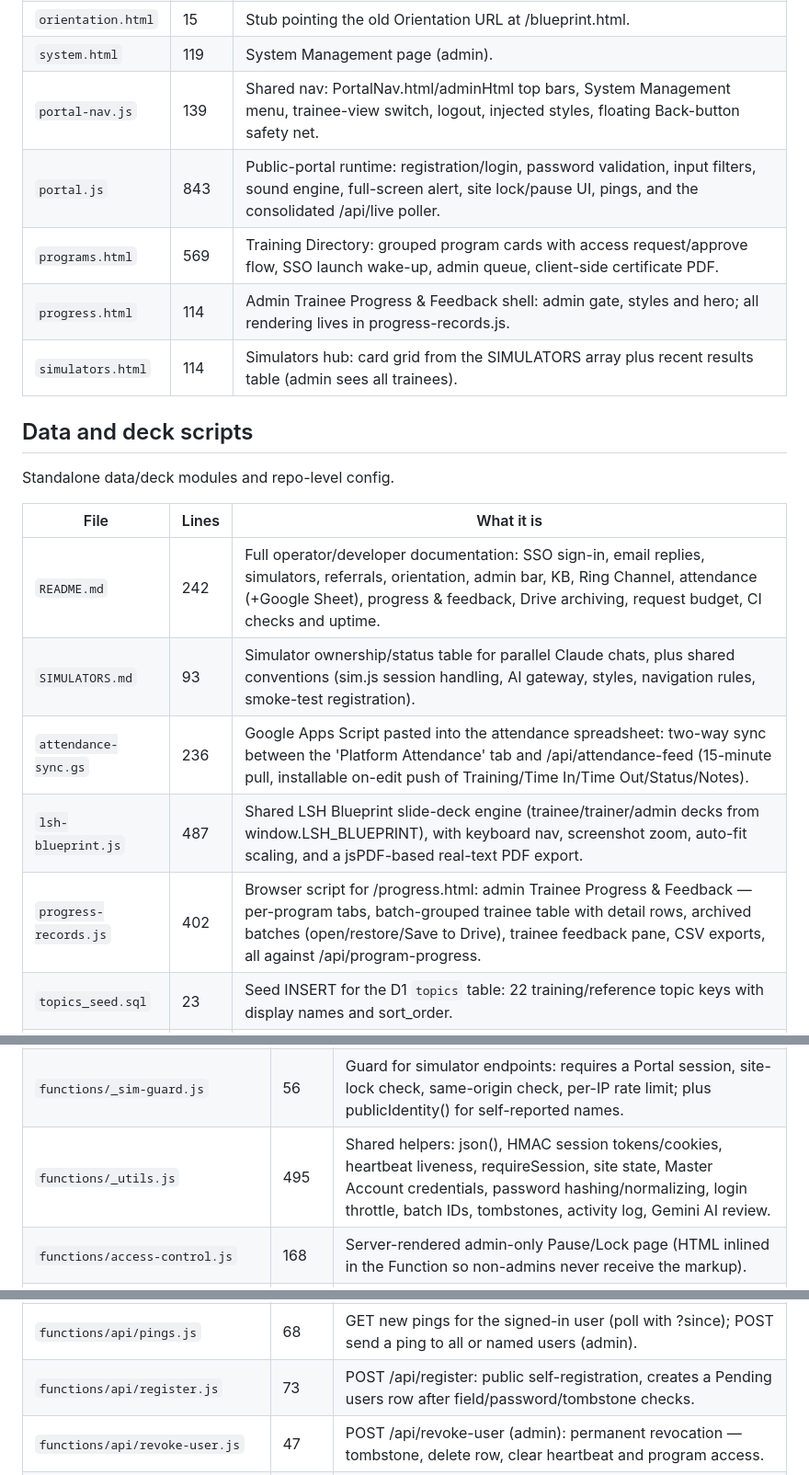
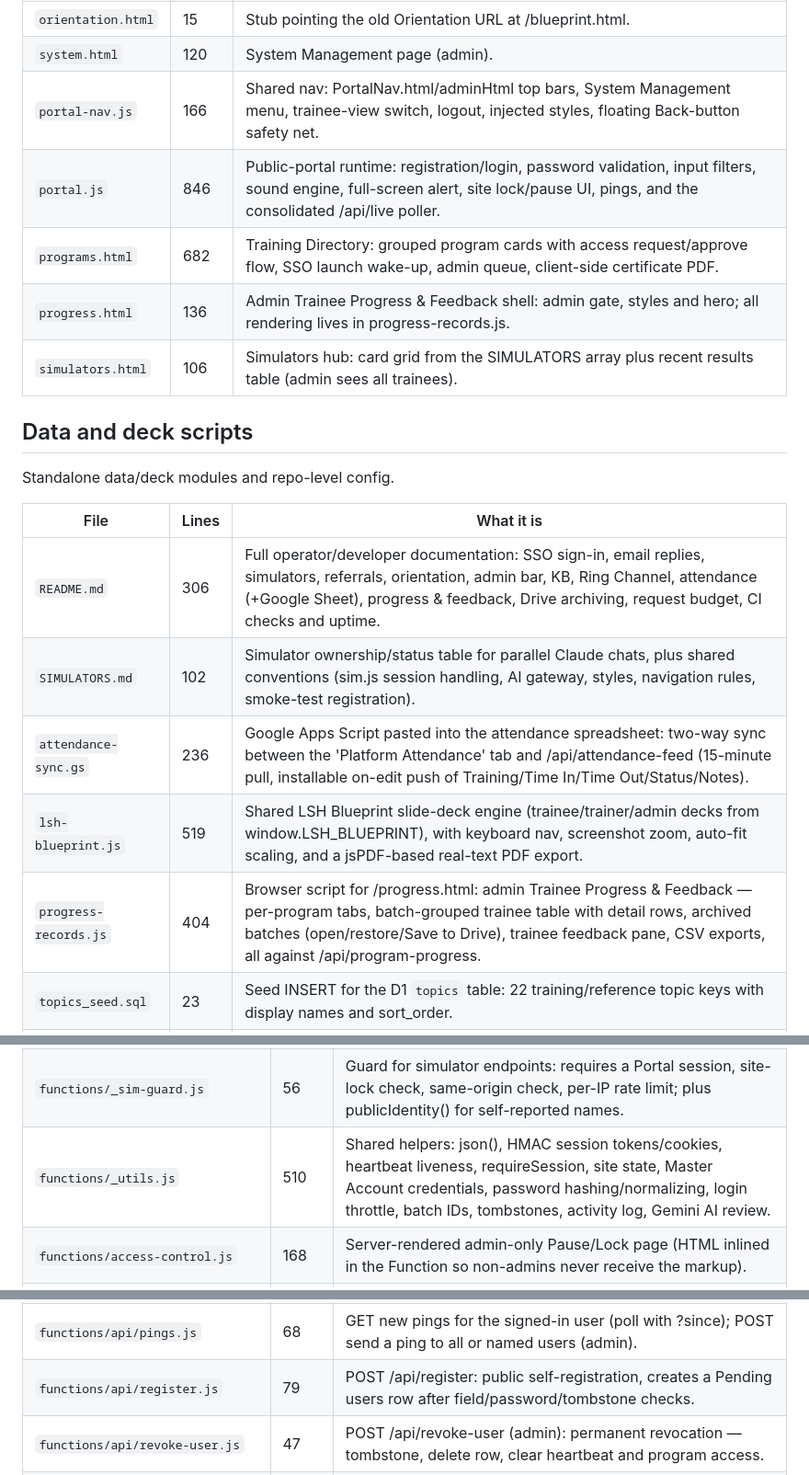
Before and after one commit to team-litigation-lab/Training-Portal, a Markdown page: CODEMAP.md, 3 parts joined by grey strips. Shown at 92% size. Drawn GitHub-style.

```diff
--- a/CODEMAP.md
+++ b/CODEMAP.md
@@ -35,10 +36,10 @@ The signed-in portal: Training Directory, dashboard, progress, attendance, orien
 | `orientation.html` | 15 | Stub pointing the old Orientation URL at /blueprint.html. |
-| `system.html` | 119 | System Management page (admin). |
-| `portal-nav.js` | 139 | Shared nav: PortalNav.html/adminHtml top bars, System Management menu, trainee-view switch, logout, injected styles, floating Back-button safety net. |
-| `portal.js` | 843 | Public-portal runtime: registration/login, password validation, input filters, sound engine, full-screen alert, site lock/pause UI, pings, and the consolidated /api/live poller. |
-| `programs.html` | 569 | Training Directory: grouped program cards with access request/approve flow, SSO launch wake-up, admin queue, client-side certificate PDF. |
-| `progress.html` | 114 | Admin Trainee Progress & Feedback shell: admin gate, styles and hero; all rendering lives in progress-records.js. |
-| `simulators.html` | 114 | Simulators hub: card grid from the SIMULATORS array plus recent results table (admin sees all trainees). |
+| `system.html` | 120 | System Management page (admin). |
+| `portal-nav.js` | 166 | Shared nav: PortalNav.html/adminHtml top bars, System Management menu, trainee-view switch, logout, injected styles, floating Back-button safety net. |
+| `portal.js` | 846 | Public-portal runtime: registration/login, password validation, input filters, sound engine, full-screen alert, site lock/pause UI, pings, and the consolidated /api/live poller. |
+| `programs.html` | 682 | Training Directory: grouped program cards with access request/approve flow, SSO launch wake-up, admin queue, client-side certificate PDF. |
+| `progress.html` | 136 | Admin Trainee Progress & Feedback shell: admin gate, styles and hero; all rendering lives in progress-records.js. |
+| `simulators.html` | 106 | Simulators hub: card grid from the SIMULATORS array plus recent results table (admin sees all trainees). |
 
 ## Data and deck scripts
 
@@ -46,11 +47,11 @@ Standalone data/deck modules and repo-level config.
 
 | File | Lines | What it is |
 |---|---|---|
-| `README.md` | 242 | Full operator/developer documentation: SSO sign-in, email replies, simulators, referrals, orientation, admin bar, KB, Ring Channel, attendance (+Google Sheet), progress & feedback, Drive archiving, request budget, CI checks and uptime. |
-| `SIMULATORS.md` | 93 | Simulator ownership/status table for parallel Claude chats, plus shared conventions (sim.js session handling, AI gateway, styles, navigation rules, smoke-test registration). |
+| `README.md` | 306 | Full operator/developer documentation: SSO sign-in, email replies, simulators, referrals, orientation, admin bar, KB, Ring Channel, attendance (+Google Sheet), progress & feedback, Drive archiving, request budget, CI checks and uptime. |
+| `SIMULATORS.md` | 102 | Simulator ownership/status table for parallel Claude chats, plus shared conventions (sim.js session handling, AI gateway, styles, navigation rules, smoke-test registration). |
 | `attendance-sync.gs` | 236 | Google Apps Script pasted into the attendance spreadsheet: two-way sync between the 'Platform Attendance' tab and /api/attendance-feed (15-minute pull, installable on-edit push of Training/Time In/Time Out/Status/Notes). |
-| `lsh-blueprint.js` | 487 | Shared LSH Blueprint slide-deck engine (trainee/trainer/admin decks from window.LSH_BLUEPRINT), with keyboard nav, screenshot zoom, auto-fit scaling, and a jsPDF-based real-text PDF export. |
-| `progress-records.js` | 402 | Browser script for /progress.html: admin Trainee Progress & Feedback — per-program tabs, batch-grouped trainee table with detail rows, archived batches (open/restore/Save to Drive), trainee feedback pane, CSV exports, all against /api/program-progress. |
+| `lsh-blueprint.js` | 519 | Shared LSH Blueprint slide-deck engine (trainee/trainer/admin decks from window.LSH_BLUEPRINT), with keyboard nav, screenshot zoom, auto-fit scaling, and a jsPDF-based real-text PDF export. |
+| `progress-records.js` | 404 | Browser script for /progress.html: admin Trainee Progress & Feedback — per-program tabs, batch-grouped trainee table with detail rows, archived batches (open/restore/Save to Drive), trainee feedback pane, CSV exports, all against /api/program-progress. |
 | `topics_seed.sql` | 23 | Seed INSERT for the D1 `topics` table: 22 training/reference topic keys with display names and sort_order. |
 | `wrangler.toml` | 22 | Cloudflare Pages config: output dir = repo root, two D1 bindings (DB, TRAINING_DB) and the read-only COURSE_KV namespace for course progress. |
 
@@ -117,5 +118,5 @@ Login/session plumbing, user management, site lock/pause/alert, logs and monitor
 | `functions/_sim-guard.js` | 56 | Guard for simulator endpoints: requires a Portal session, site-lock check, same-origin check, per-IP rate limit; plus publicIdentity() for self-reported names. |
-| `functions/_utils.js` | 495 | Shared helpers: json(), HMAC session tokens/cookies, heartbeat liveness, requireSession, site state, Master Account credentials, password hashing/normalizing, login throttle, batch IDs, tombstones, activity log, Gemini AI review. |
+| `functions/_utils.js` | 510 | Shared helpers: json(), HMAC session tokens/cookies, heartbeat liveness, requireSession, site state, Master Account credentials, password hashing/normalizing, login throttle, batch IDs, tombstones, activity log, Gemini AI review. |
 | `functions/access-control.js` | 168 | Server-rendered admin-only Pause/Lock page (HTML inlined in the Function so non-admins never receive the markup). |
 | `functions/api/admin-password-check.js` | 87 | Admin-only GET/POST page that tests the typed admin password against every platform's admin sign-in. |
 | `functions/api/alert.js` | 73 | GET active alert (public); POST set / DELETE stop an alert (admin), logged to env.DB activity_log. |
@@ -128,7 +129,7 @@ Login/session plumbing, user management, site lock/pause/alert, logs and monitor
 | `functions/api/logout.js` | 25 | POST /api/logout: logs the logout, deletes the heartbeat row, clears the cookie; deliberately skips requireSession. |
 | `functions/api/me.js` | 19 | GET /api/me: who is signed in on this browser, restarts the heartbeat; special-cases the Master Account. |
 | `functions/api/pings.js` | 68 | GET new pings for the signed-in user (poll with ?since); POST send a ping to all or named users (admin). |
-| `functions/api/register.js` | 73 | POST /api/register: public self-registration, creates a Pending users row after field/password/tombstone checks. |
+| `functions/api/register.js` | 79 | POST /api/register: public self-registration, creates a Pending users row after field/password/tombstone checks. |
 | `functions/api/revoke-user.js` | 47 | POST /api/revoke-user (admin): permanent revocation — tombstone, delete row, clear heartbeat and program access. |
 | `functions/api/server-logs.js` | 45 | GET /api/server-logs (admin): the accounts DB's activity_log newest-first, with per-logout session duration computed from login pairs. |
 | `functions/api/site-state.js` | 131 | GET public lock/pause state (+pause message); POST LOCK/UNLOCK/PAUSE/RESUME with master-credential re-verification. |
```
Also changed, not shown: other parts of CODEMAP.md (+46 -45 lines).
